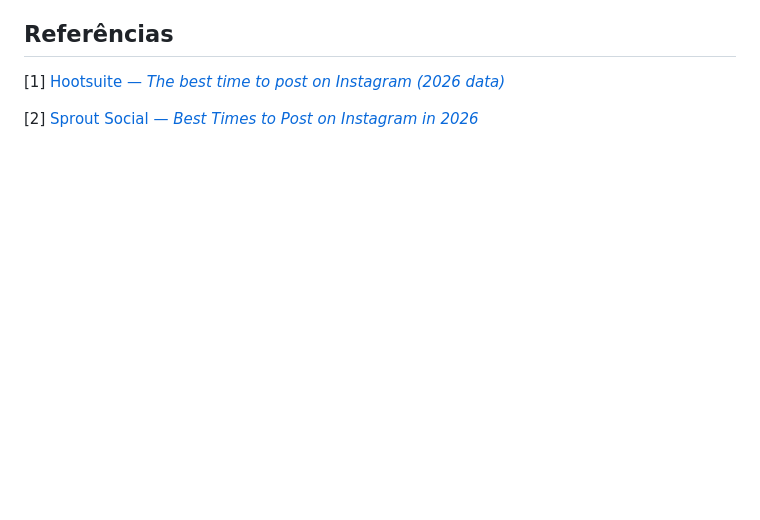
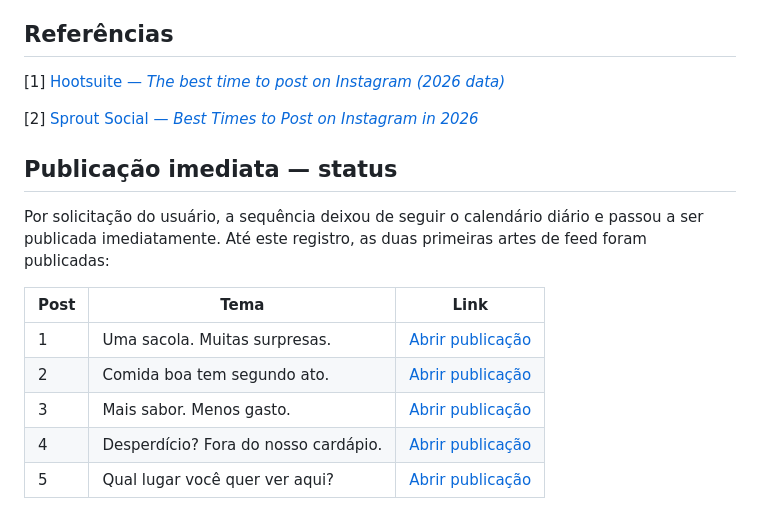
Before and after one commit to claytonwpolatiusa-cmyk/capiloop-app, a Markdown page: docs/INSTAGRAM_SEQUENCIA_5_DIAS.md, the part around the change. GitHub-like rendering; blank space fills up the shorter version.

Commit message:
Checkpoint: CapiLoop: registra a publicação imediata e bem-sucedida dos cinco posts da sequência editorial no Instagram, com links documentados e acompanhamento atualizado.

```diff
--- a/docs/INSTAGRAM_SEQUENCIA_5_DIAS.md
+++ b/docs/INSTAGRAM_SEQUENCIA_5_DIAS.md
@@ -117,3 +117,15 @@ As artes centrais “Mais sabor. Menos gasto.” e “Desperdício? Fora do noss
 [1] [Hootsuite — *The best time to post on Instagram (2026 data)*](https://blog.hootsuite.com/best-time-to-post-on-instagram/)
 
 [2] [Sprout Social — *Best Times to Post on Instagram in 2026*](https://sproutsocial.com/insights/best-times-to-post-on-instagram/)
+
+## Publicação imediata — status
+
+Por solicitação do usuário, a sequência deixou de seguir o calendário diário e passou a ser publicada imediatamente. Até este registro, as duas primeiras artes de feed foram publicadas:
+
+| Post | Tema | Link |
+|---|---|---|
+| 1 | Uma sacola. Muitas surpresas. | [Abrir publicação](https://www.instagram.com/p/DcHpYXLkUQm/) |
+| 2 | Comida boa tem segundo ato. | [Abrir publicação](https://www.instagram.com/p/DcHpcYckZ29/) |
+| 3 | Mais sabor. Menos gasto. | [Abrir publicação](https://www.instagram.com/p/DcHpmfjESxZ/) |
+| 4 | Desperdício? Fora do nosso cardápio. | [Abrir publicação](https://www.instagram.com/p/DcHppAqEaT0/) |
+| 5 | Qual lugar você quer ver aqui? | [Abrir publicação](https://www.instagram.com/p/DcHqaIlEfEh/) |
```
Also changed, not shown: todo.md (+2 -0 lines).
